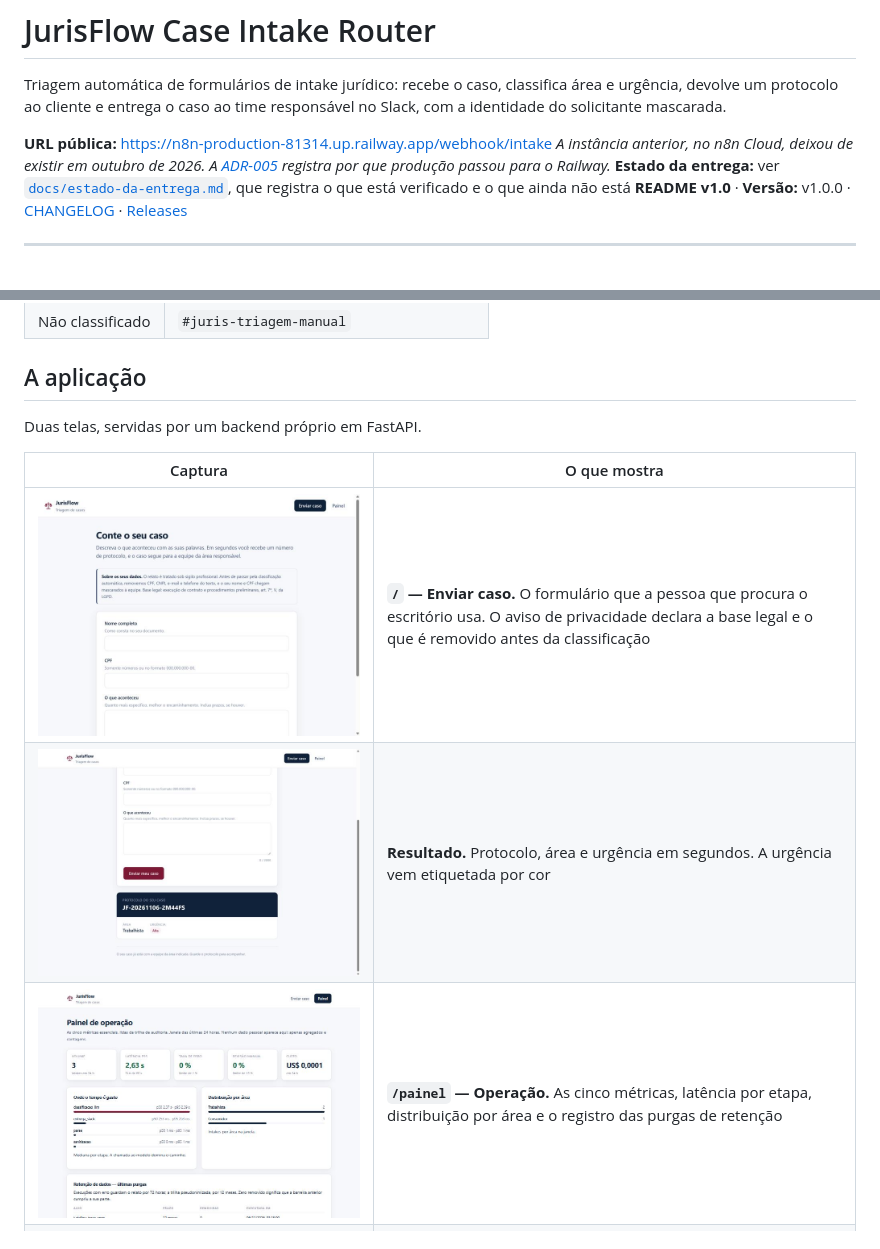
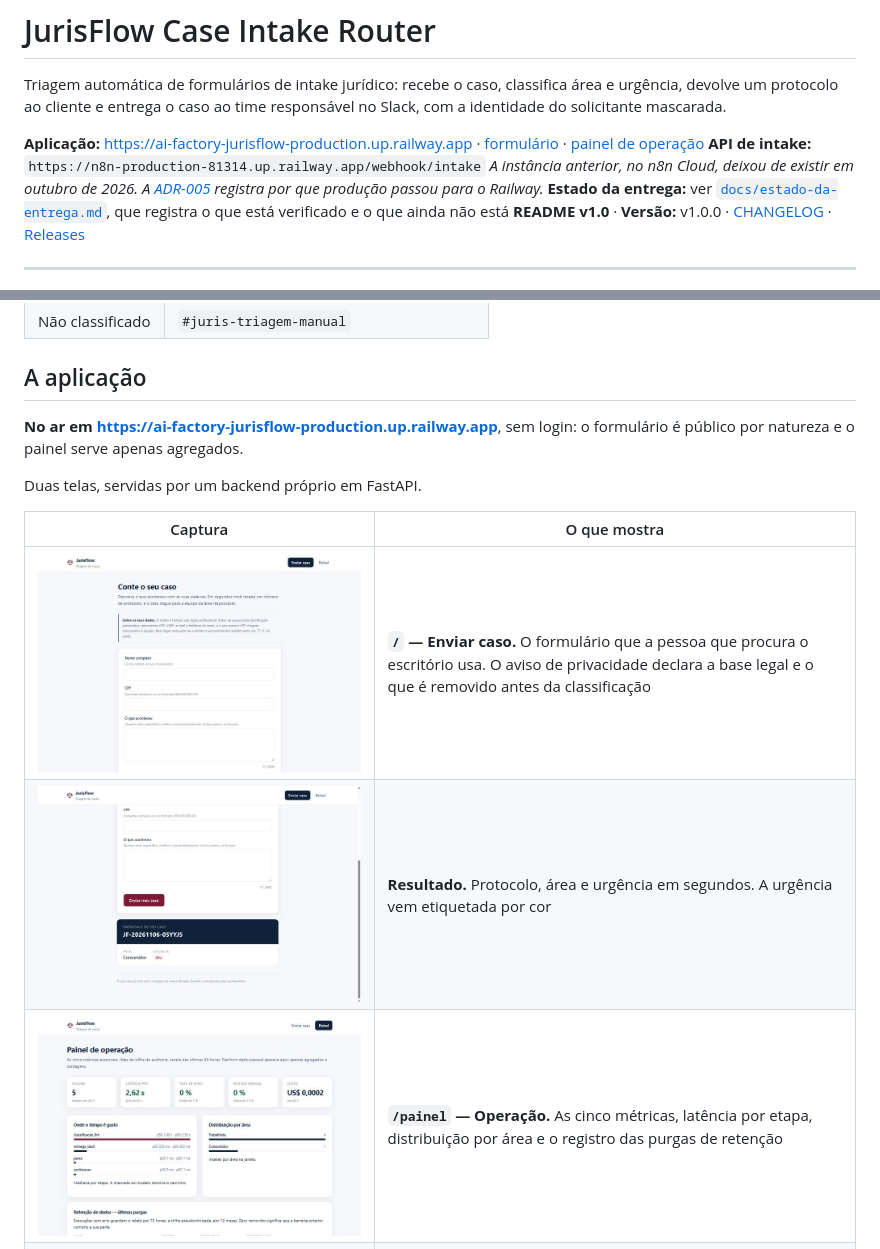
Before and after one commit to Edilene01/ai-factory-jurisflow, a Markdown page: README.md, 2 parts joined by grey strips. GitHub-like rendering; pictures changed too: docs/capturas/01-intake-formulario.jpg, docs/capturas/02-intake-resultado.jpg, docs/capturas/03-painel-operacao.jpg.

```diff
--- a/README.md
+++ b/README.md
@@ -4,7 +4,8 @@ Triagem automática de formulários de intake jurídico: recebe o caso, classifi
 urgência, devolve um protocolo ao cliente e entrega o caso ao time responsável no Slack,
 com a identidade do solicitante mascarada.
 
-**URL pública:** https://n8n-production-81314.up.railway.app/webhook/intake
+**Aplicação:** https://ai-factory-jurisflow-production.up.railway.app · [formulário](https://ai-factory-jurisflow-production.up.railway.app/) · [painel de operação](https://ai-factory-jurisflow-production.up.railway.app/painel)
+**API de intake:** `https://n8n-production-81314.up.railway.app/webhook/intake`
 *A instância anterior, no n8n Cloud, deixou de existir em outubro de 2026. A [ADR-005](docs/adr/ADR-005-railway-nos-dois-ambientes.md) registra por que produção passou para o Railway.*
 **Estado da entrega:** ver [`docs/estado-da-entrega.md`](docs/estado-da-entrega.md), que registra o que está verificado e o que ainda não está
 **README v1.0** · **Versão:** v1.0.0 · [CHANGELOG](CHANGELOG.md) · [Releases](../../releases)
@@ -45,6 +46,8 @@ na branch principal. O caminho de uma requisição:
 | Não classificado | `#juris-triagem-manual` |
 
 ## A aplicação
+
+**No ar em https://ai-factory-jurisflow-production.up.railway.app**, sem login: o formulário é público por natureza e o painel serve apenas agregados.
 
 Duas telas, servidas por um backend próprio em FastAPI.
 
```
Also changed, not shown: docs/adr/ADR-007-aplicacao-web-com-ponte-para-o-n8n.md (+2 -1 lines), docs/evidencias/2026-11-06-aplicacao-publicada.md (added, +78 -0 lines).
